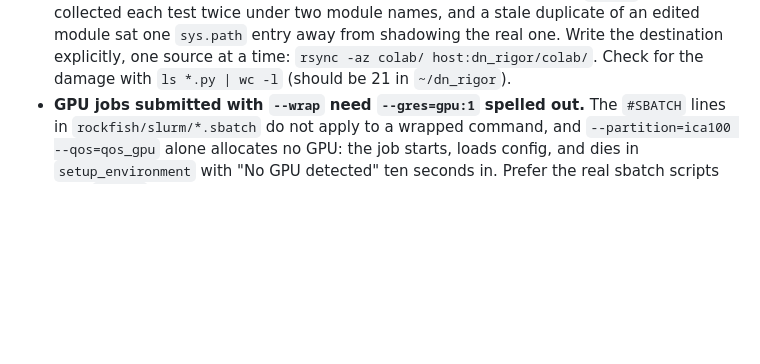
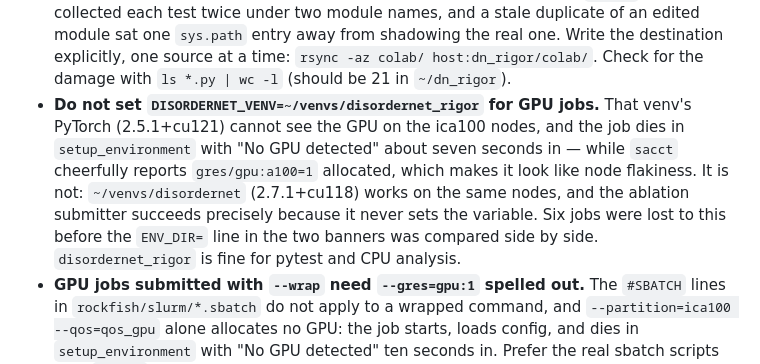
Before and after one commit to Tommaso-R-Marena/DisorderNet, a Markdown page: AGENTS.md, the part around the change. Drawn GitHub-style; blank space fills up the shorter version.

Commit message:
Record the venv that cannot see the GPU
Six GPU jobs died in setup_environment with "No GPU detected" roughly seven
seconds in, while sacct reported gres/gpu:a100=1 allocated each time. I
attributed it to intermittent node trouble across.

Co-Authored-By: Claude Opus 5 <noreply@anthropic.com>

```diff
--- a/AGENTS.md
+++ b/AGENTS.md
@@ -148,6 +148,15 @@ Related invariants, all regression-tested:
   from shadowing the real one. Write the destination explicitly, one source at a
   time: `rsync -az colab/ host:dn_rigor/colab/`. Check for the damage with
   `ls *.py | wc -l` (should be 21 in `~/dn_rigor`).
+- **Do not set `DISORDERNET_VENV=~/venvs/disordernet_rigor` for GPU jobs.** That
+  venv's PyTorch (2.5.1+cu121) cannot see the GPU on the ica100 nodes, and the
+  job dies in `setup_environment` with "No GPU detected" about seven seconds in
+  — while `sacct` cheerfully reports `gres/gpu:a100=1` allocated, which makes it
+  look like node flakiness. It is not: `~/venvs/disordernet` (2.7.1+cu118)
+  works on the same nodes, and the ablation submitter succeeds precisely because
+  it never sets the variable. Six jobs were lost to this before the `ENV_DIR=`
+  line in the two banners was compared side by side. `disordernet_rigor` is fine
+  for pytest and CPU analysis.
 - **GPU jobs submitted with `--wrap` need `--gres=gpu:1` spelled out.** The
   `#SBATCH` lines in `rockfish/slurm/*.sbatch` do not apply to a wrapped command,
   and `--partition=ica100 --qos=qos_gpu` alone allocates no GPU: the job starts,
```
